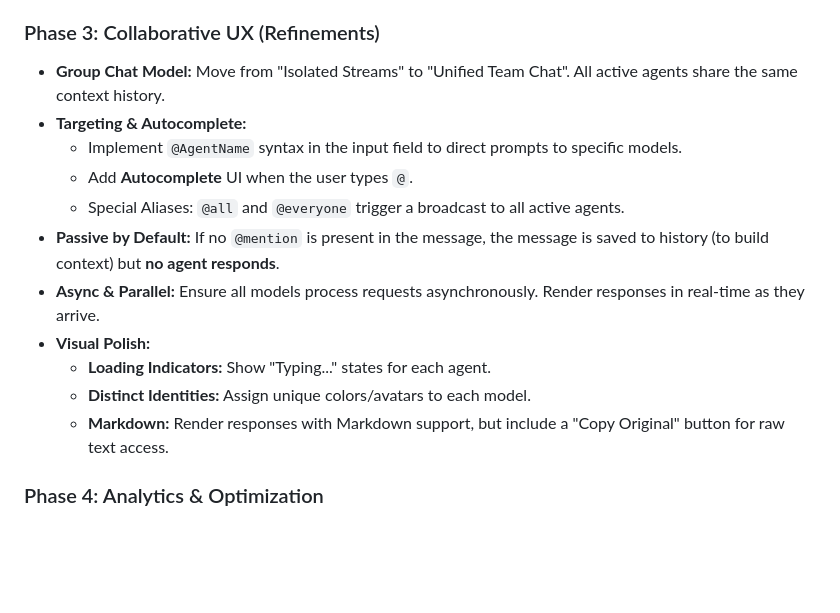
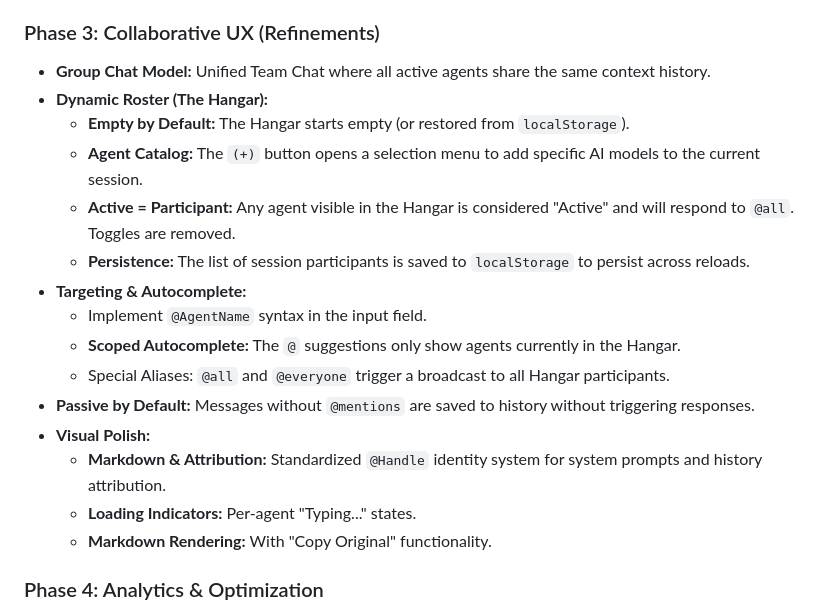
Before and after one commit to kiryltech/patchbay, a Markdown page: docs/design_doc.md, the part around one of its changes. Rendered like a GitHub page; blank space fills up the shorter version.

Commit message:
docs: update design document with Phase 3 refinements and minor clarifications

```diff
--- a/docs/design_doc.md
+++ b/docs/design_doc.md
@@ -205,19 +205,22 @@ The service worker now has **two** responsibilities:
 
 ### Phase 3: Collaborative UX (Refinements)
 
-* **Group Chat Model:** Move from "Isolated Streams" to "Unified Team Chat". All active agents share the same context
-  history.
+* **Group Chat Model:** Unified Team Chat where all active agents share the same context history.
+* **Dynamic Roster (The Hangar):**
+    * **Empty by Default:** The Hangar starts empty (or restored from `localStorage`).
+    * **Agent Catalog:** The `(+)` button opens a selection menu to add specific AI models to the current session.
+    * **Active = Participant:** Any agent visible in the Hangar is considered "Active" and will respond to `@all`.
+      Toggles are removed.
+    * **Persistence:** The list of session participants is saved to `localStorage` to persist across reloads.
 * **Targeting & Autocomplete:**
-    * Implement `@AgentName` syntax in the input field to direct prompts to specific models.
-    * Add **Autocomplete** UI when the user types `@`.
-    * Special Aliases: `@all` and `@everyone` trigger a broadcast to all active agents.
-* **Passive by Default:** If no `@mention` is present in the message, the message is saved to history (to build context)
-  but **no agent responds**.
-* **Async & Parallel:** Ensure all models process requests asynchronously. Render responses in real-time as they arrive.
+    * Implement `@AgentName` syntax in the input field.
+    * **Scoped Autocomplete:** The `@` suggestions only show agents currently in the Hangar.
+    * Special Aliases: `@all` and `@everyone` trigger a broadcast to all Hangar participants.
+* **Passive by Default:** Messages without `@mentions` are saved to history without triggering responses.
 * **Visual Polish:**
-    * **Loading Indicators:** Show "Typing..." states for each agent.
-    * **Distinct Identities:** Assign unique colors/avatars to each model.
-    * **Markdown:** Render responses with Markdown support, but include a "Copy Original" button for raw text access.
+    * **Markdown & Attribution:** Standardized `@Handle` identity system for system prompts and history attribution.
+    * **Loading Indicators:** Per-agent "Typing..." states.
+    * **Markdown Rendering:** With "Copy Original" functionality.
 
 ### Phase 4: Analytics & Optimization
 
```
Also changed, not shown: other parts of docs/design_doc.md (+2 -2 lines).
